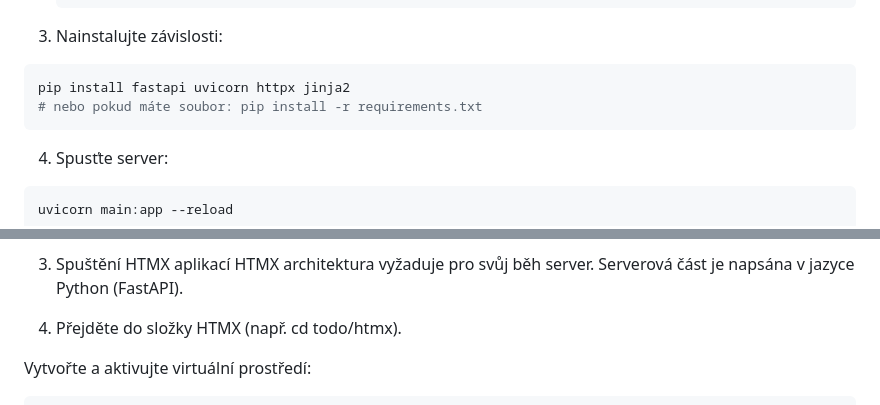
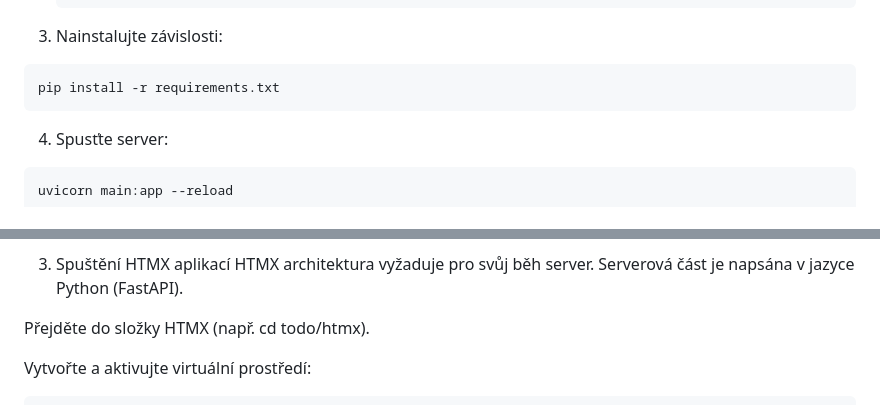
Before and after one commit to PateraFilip/bakalarska-prace, a Markdown page: README.md, 2 parts joined by grey strips. GitHub-like rendering.

Commit message:
Update installation instructions in README.md

````diff
--- a/README.md
+++ b/README.md
@@ -61,8 +61,7 @@ Aplikace ve scénáři 3 (Watchlist) vyžadují **u všech technologií** komuni
 3. Nainstalujte závislosti:
 
 ```bash
-pip install fastapi uvicorn httpx jinja2
-# nebo pokud máte soubor: pip install -r requirements.txt
+pip install -r requirements.txt
 ```
 4. Spusťte server:
 
@@ -96,7 +95,7 @@ Aplikace napsané v čistém JavaScriptu nevyžadují složitý build proces. M
 3. Spuštění HTMX aplikací
 HTMX architektura vyžaduje pro svůj běh server. Serverová část je napsána v jazyce Python (FastAPI).
 
-1. Přejděte do složky HTMX (např. cd todo/htmx).
+Přejděte do složky HTMX (např. cd todo/htmx).
 
 Vytvořte a aktivujte virtuální prostředí:
 
````
